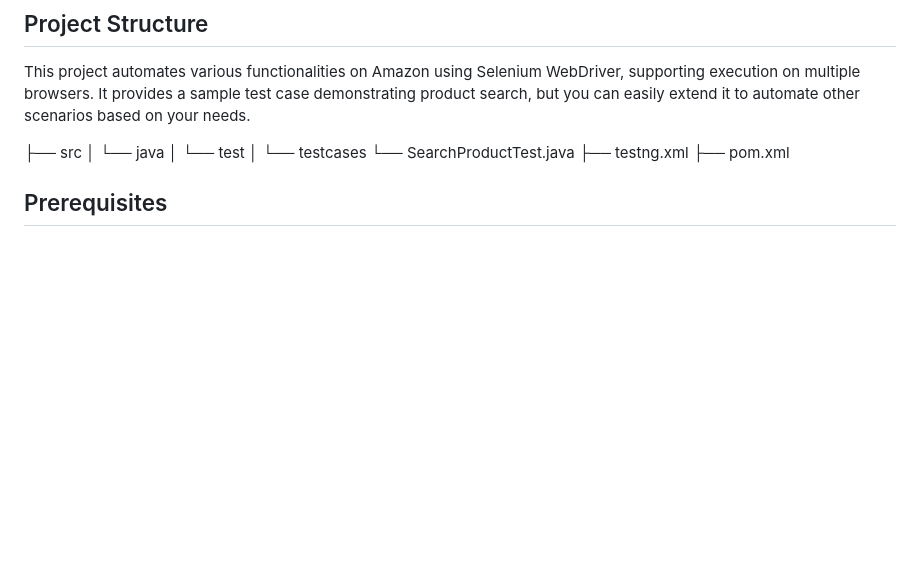
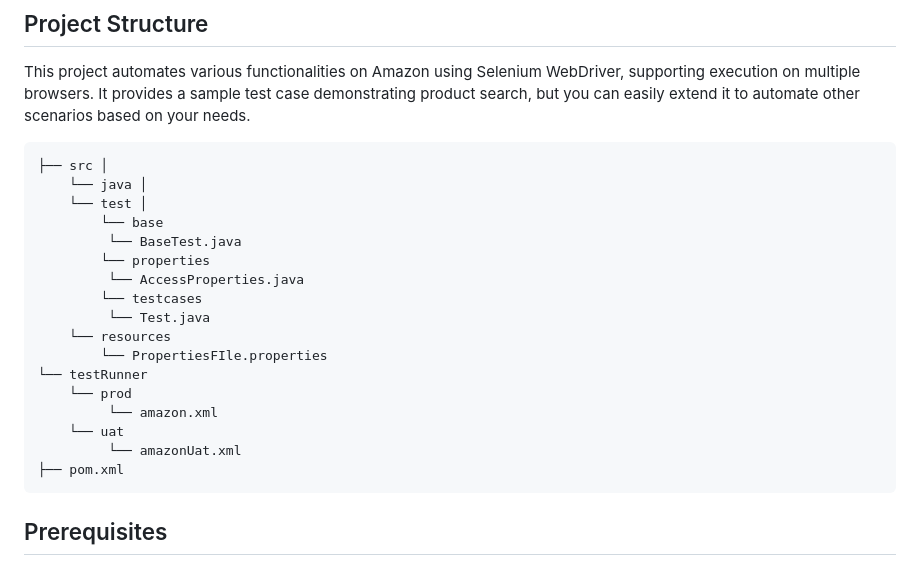
Before and after one commit to Shaan3110/Selenium_amazon, a Markdown page: README.md, the part around the change. GitHub-like rendering; blank space fills up the shorter version.

```diff
--- a/README.md
+++ b/README.md
@@ -7,13 +7,24 @@ This project automates Amazon's search functionality using Selenium WebDriver an
 
 This project automates various functionalities on Amazon using Selenium WebDriver, supporting execution on multiple browsers. It provides a sample test case demonstrating product search, but you can easily extend it to automate other scenarios based on your needs.
 
-├── src │
-    └── java │
-    └── test │
-        └── testcases
-         └── SearchProductTest.java
-├── testng.xml
-├── pom.xml
+
+    ├── src │
+        └── java │
+        └── test │
+            └── base
+             └── BaseTest.java
+            └── properties
+             └── AccessProperties.java
+            └── testcases
+             └── Test.java
+        └── resources
+            └── PropertiesFIle.properties
+    └── testRunner
+        └── prod
+             └── amazon.xml
+        └── uat
+             └── amazonUat.xml
+    ├── pom.xml
 
 ## Prerequisites
 
```
